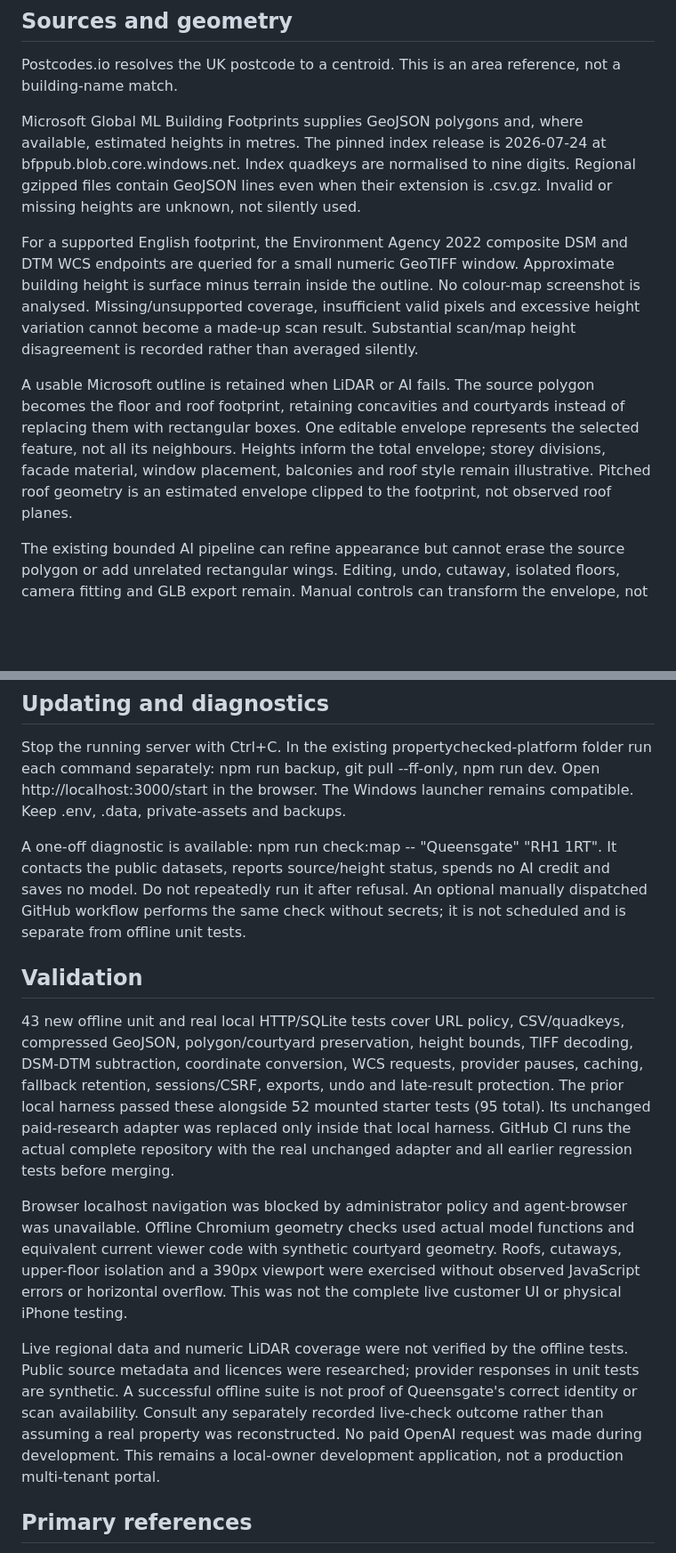
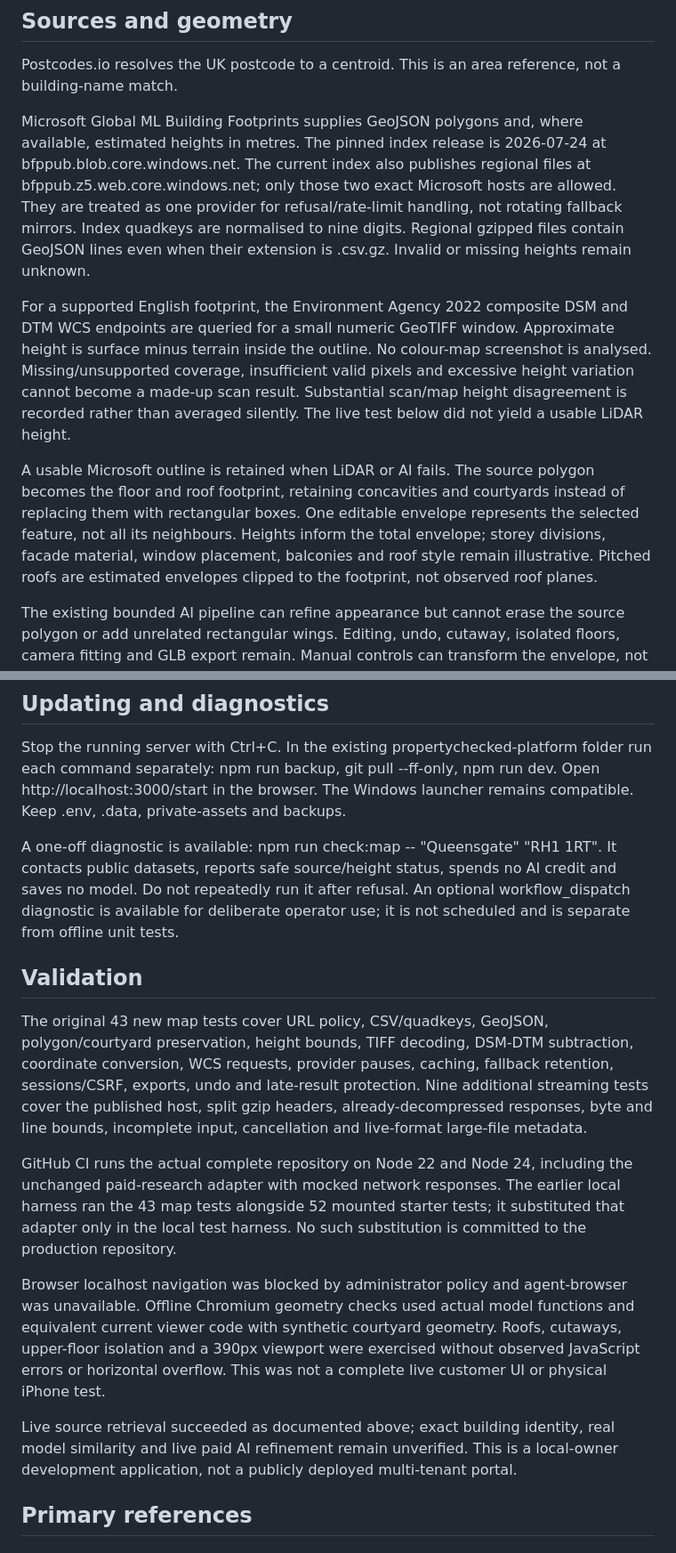
Before and after one commit to jamiekelly564/test, a Markdown page: docs/MAP-DERIVED-MODELS.md, 2 parts joined by grey strips. Shown at 89% size. Rendered like a GitHub page; blank space fills up the shorter version.

Commit message:
Record successful real postcode data retrieval, streaming bounds and explicit LiDAR limitations

```diff
--- a/docs/MAP-DERIVED-MODELS.md
+++ b/docs/MAP-DERIVED-MODELS.md
@@ -10,11 +10,11 @@ This is not Google 3D Tiles extraction. Google's standard Map Tiles policies pro
 
 Postcodes.io resolves the UK postcode to a centroid. This is an area reference, not a building-name match.
 
-Microsoft Global ML Building Footprints supplies GeoJSON polygons and, where available, estimated heights in metres. The pinned index release is 2026-07-24 at bfppub.blob.core.windows.net. Index quadkeys are normalised to nine digits. Regional gzipped files contain GeoJSON lines even when their extension is .csv.gz. Invalid or missing heights are unknown, not silently used.
+Microsoft Global ML Building Footprints supplies GeoJSON polygons and, where available, estimated heights in metres. The pinned index release is 2026-07-24 at bfppub.blob.core.windows.net. The current index also publishes regional files at bfppub.z5.web.core.windows.net; only those two exact Microsoft hosts are allowed. They are treated as one provider for refusal/rate-limit handling, not rotating fallback mirrors. Index quadkeys are normalised to nine digits. Regional gzipped files contain GeoJSON lines even when their extension is .csv.gz. Invalid or missing heights remain unknown.
 
-For a supported English footprint, the Environment Agency 2022 composite DSM and DTM WCS endpoints are queried for a small numeric GeoTIFF window. Approximate building height is surface minus terrain inside the outline. No colour-map screenshot is analysed. Missing/unsupported coverage, insufficient valid pixels and excessive height variation cannot become a made-up scan result. Substantial scan/map height disagreement is recorded rather than averaged silently.
+For a supported English footprint, the Environment Agency 2022 composite DSM and DTM WCS endpoints are queried for a small numeric GeoTIFF window. Approximate height is surface minus terrain inside the outline. No colour-map screenshot is analysed. Missing/unsupported coverage, insufficient valid pixels and excessive height variation cannot become a made-up scan result. Substantial scan/map height disagreement is recorded rather than averaged silently. The live test below did not yield a usable LiDAR height.
 
-A usable Microsoft outline is retained when LiDAR or AI fails. The source polygon becomes the floor and roof footprint, retaining concavities and courtyards instead of replacing them with rectangular boxes. One editable envelope represents the selected feature, not all its neighbours. Heights inform the total envelope; storey divisions, facade material, window placement, balconies and roof style remain illustrative. Pitched roof geometry is an estimated envelope clipped to the footprint, not observed roof planes.
+A usable Microsoft outline is retained when LiDAR or AI fails. The source polygon becomes the floor and roof footprint, retaining concavities and courtyards instead of replacing them with rectangular boxes. One editable envelope represents the selected feature, not all its neighbours. Heights inform the total envelope; storey divisions, facade material, window placement, balconies and roof style remain illustrative. Pitched roofs are estimated envelopes clipped to the footprint, not observed roof planes.
 
 The existing bounded AI pipeline can refine appearance but cannot erase the source polygon or add unrelated rectangular wings. Editing, undo, cutaway, isolated floors, camera fitting and GLB export remain. Manual controls can transform the envelope, not fabricate its source dataset. Source links, release, retrieval time, height basis, scan notes and licence text accompany the model. Primary drawing-based models and inspected-asset records are untouched.
 
@@ -38,15 +46,17 @@ Location, index and selected geometry are cached for up to 30 days in the additi
 
 Stop the running server with Ctrl+C. In the existing propertychecked-platform folder run each command separately: npm run backup, git pull --ff-only, npm run dev. Open http://localhost:3000/start in the browser. The Windows launcher remains compatible. Keep .env, .data, private-assets and backups.
 
-A one-off diagnostic is available: npm run check:map -- "Queensgate" "RH1 1RT". It contacts the public datasets, reports source/height status, spends no AI credit and saves no model. Do not repeatedly run it after refusal. An optional manually dispatched GitHub workflow performs the same check without secrets; it is not scheduled and is separate from offline unit tests.
+A one-off diagnostic is available: npm run check:map -- "Queensgate" "RH1 1RT". It contacts public datasets, reports safe source/height status, spends no AI credit and saves no model. Do not repeatedly run it after refusal. An optional workflow_dispatch diagnostic is available for deliberate operator use; it is not scheduled and is separate from offline unit tests.
 
 ## Validation
 
-43 new offline unit and real local HTTP/SQLite tests cover URL policy, CSV/quadkeys, compressed GeoJSON, polygon/courtyard preservation, height bounds, TIFF decoding, DSM-DTM subtraction, coordinate conversion, WCS requests, provider pauses, caching, fallback retention, sessions/CSRF, exports, undo and late-result protection. The prior local harness passed these alongside 52 mounted starter tests (95 total). Its unchanged paid-research adapter was replaced only inside that local harness. GitHub CI runs the actual complete repository with the real unchanged adapter and all earlier regression tests before merging.
+The original 43 new map tests cover URL policy, CSV/quadkeys, GeoJSON, polygon/courtyard preservation, height bounds, TIFF decoding, DSM-DTM subtraction, coordinate conversion, WCS requests, provider pauses, caching, fallback retention, sessions/CSRF, exports, undo and late-result protection. Nine additional streaming tests cover the published host, split gzip headers, already-decompressed responses, byte and line bounds, incomplete input, cancellation and live-format large-file metadata.
 
-Browser localhost navigation was blocked by administrator policy and agent-browser was unavailable. Offline Chromium geometry checks used actual model functions and equivalent current viewer code with synthetic courtyard geometry. Roofs, cutaways, upper-floor isolation and a 390px viewport were exercised without observed JavaScript errors or horizontal overflow. This was not the complete live customer UI or physical iPhone testing.
+GitHub CI runs the actual complete repository on Node 22 and Node 24, including the unchanged paid-research adapter with mocked network responses. The earlier local harness ran the 43 map tests alongside 52 mounted starter tests; it substituted that adapter only in the local test harness. No such substitution is committed to the production repository.
 
-Live regional data and numeric LiDAR coverage were not verified by the offline tests. Public source metadata and licences were researched; provider responses in unit tests are synthetic. A successful offline suite is not proof of Queensgate's correct identity or scan availability. Consult any separately recorded live-check outcome rather than assuming a real property was reconstructed. No paid OpenAI request was made during development. This remains a local-owner development application, not a production multi-tenant portal.
+Browser localhost navigation was blocked by administrator policy and agent-browser was unavailable. Offline Chromium geometry checks used actual model functions and equivalent current viewer code with synthetic courtyard geometry. Roofs, cutaways, upper-floor isolation and a 390px viewport were exercised without observed JavaScript errors or horizontal overflow. This was not a complete live customer UI or physical iPhone test.
+
+Live source retrieval succeeded as documented above; exact building identity, real model similarity and live paid AI refinement remain unverified. This is a local-owner development application, not a publicly deployed multi-tenant portal.
 
 ## Primary references
 
```
Also changed, not shown: other parts of docs/MAP-DERIVED-MODELS.md (+10 -2 lines).
